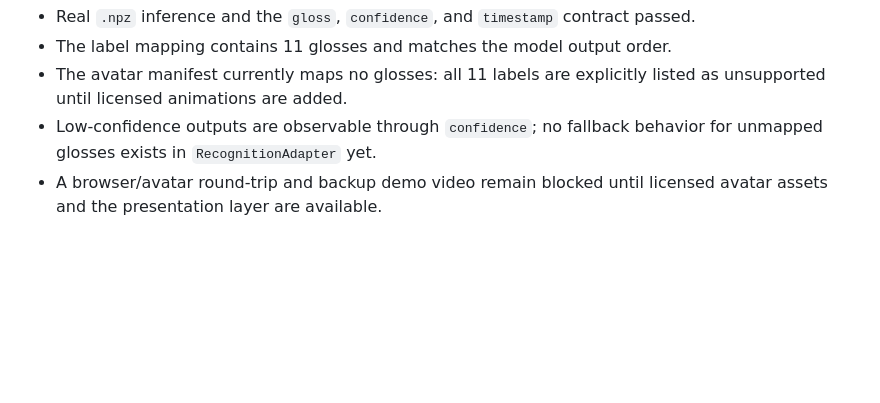
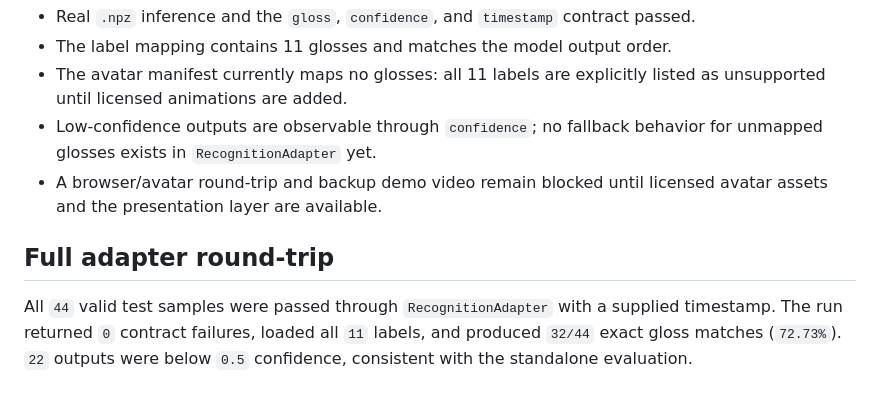
Before and after one commit to aadyaasoni/ISL-AI-Assistant, a Markdown page: reports/real_sample_validation.md, the part around the change. Rendered like a GitHub page; blank space fills up the shorter version.

Commit message:
Record full adapter round trip

```diff
--- a/reports/real_sample_validation.md
+++ b/reports/real_sample_validation.md
@@ -65,3 +65,7 @@ There were `22` low-confidence predictions below `0.5` on the 44-sample test set
 - The avatar manifest currently maps no glosses: all 11 labels are explicitly listed as unsupported until licensed animations are added.
 - Low-confidence outputs are observable through `confidence`; no fallback behavior for unmapped glosses exists in `RecognitionAdapter` yet.
 - A browser/avatar round-trip and backup demo video remain blocked until licensed avatar assets and the presentation layer are available.
+
+## Full adapter round-trip
+
+All `44` valid test samples were passed through `RecognitionAdapter` with a supplied timestamp. The run returned `0` contract failures, loaded all `11` labels, and produced `32/44` exact gloss matches (`72.73%`). `22` outputs were below `0.5` confidence, consistent with the standalone evaluation.
```
